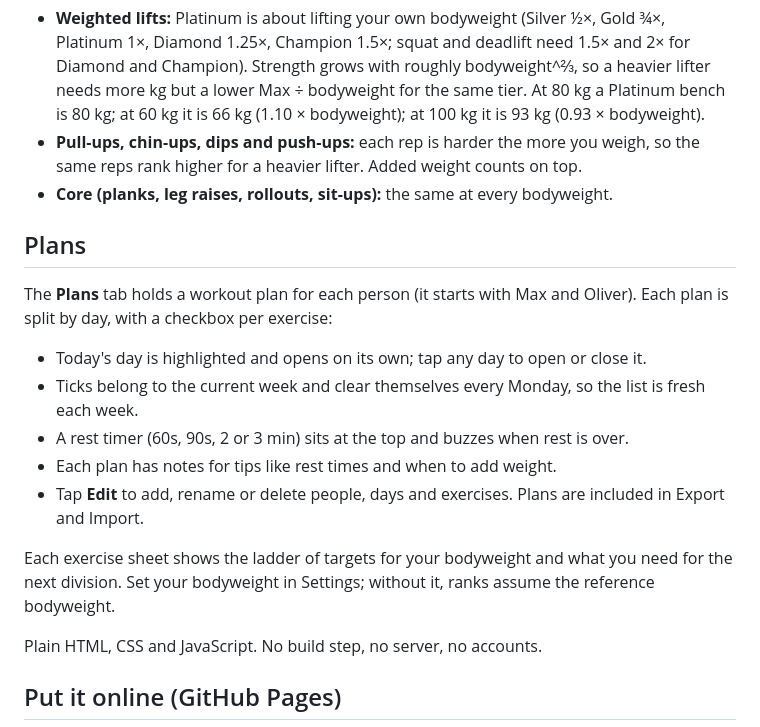
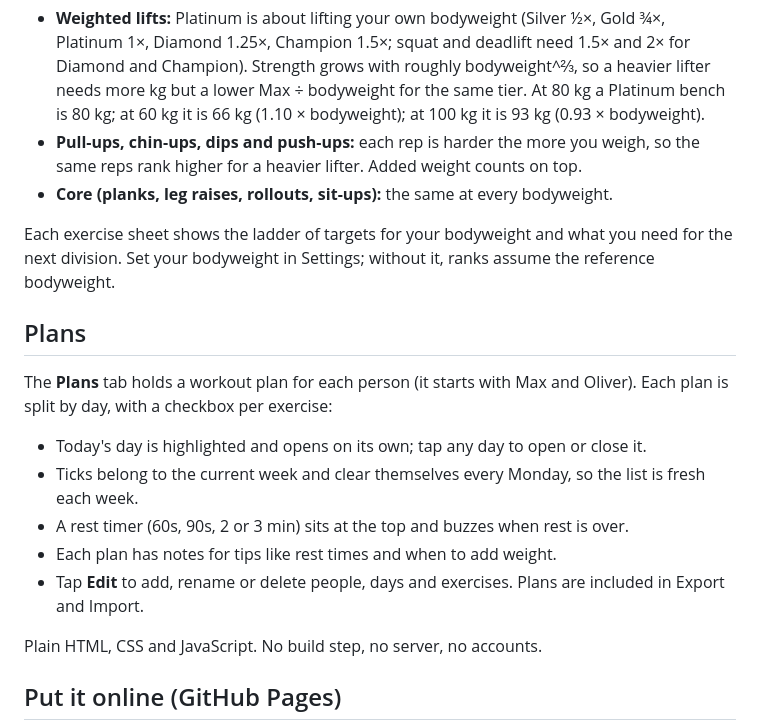
Before and after one commit to Wongers432/liftboard, a Markdown page: README.md, the part around the change. Drawn GitHub-style.

Commit message:
Move Plans section out of the ranks notes in the README
Co-Authored-By: Claude Opus 5.5 <noreply@anthropic.com>
Claude-Session: https://claude.ai/code/session_01CCeADq4oic7ZAhVRYtoLp6

```diff
--- a/README.md
+++ b/README.md
@@ -12,6 +12,8 @@ Your Max is compared with standards written for an 80 kg man or a 65 kg woman, s
 - **Pull-ups, chin-ups, dips and push-ups:** each rep is harder the more you weigh, so the same reps rank higher for a heavier lifter. Added weight counts on top.
 - **Core (planks, leg raises, rollouts, sit-ups):** the same at every bodyweight.
 
+Each exercise sheet shows the ladder of targets for your bodyweight and what you need for the next division. Set your bodyweight in Settings; without it, ranks assume the reference bodyweight.
+
 ## Plans
 
 The **Plans** tab holds a workout plan for each person (it starts with Max and Oliver). Each plan is split by day, with a checkbox per exercise:
@@ -21,8 +23,6 @@ The **Plans** tab holds a workout plan for each person (it starts with Max and O
 - A rest timer (60s, 90s, 2 or 3 min) sits at the top and buzzes when rest is over.
 - Each plan has notes for tips like rest times and when to add weight.
 - Tap **Edit** to add, rename or delete people, days and exercises. Plans are included in Export and Import.
-
-Each exercise sheet shows the ladder of targets for your bodyweight and what you need for the next division. Set your bodyweight in Settings; without it, ranks assume the reference bodyweight.
 
 Plain HTML, CSS and JavaScript. No build step, no server, no accounts.
 
```
